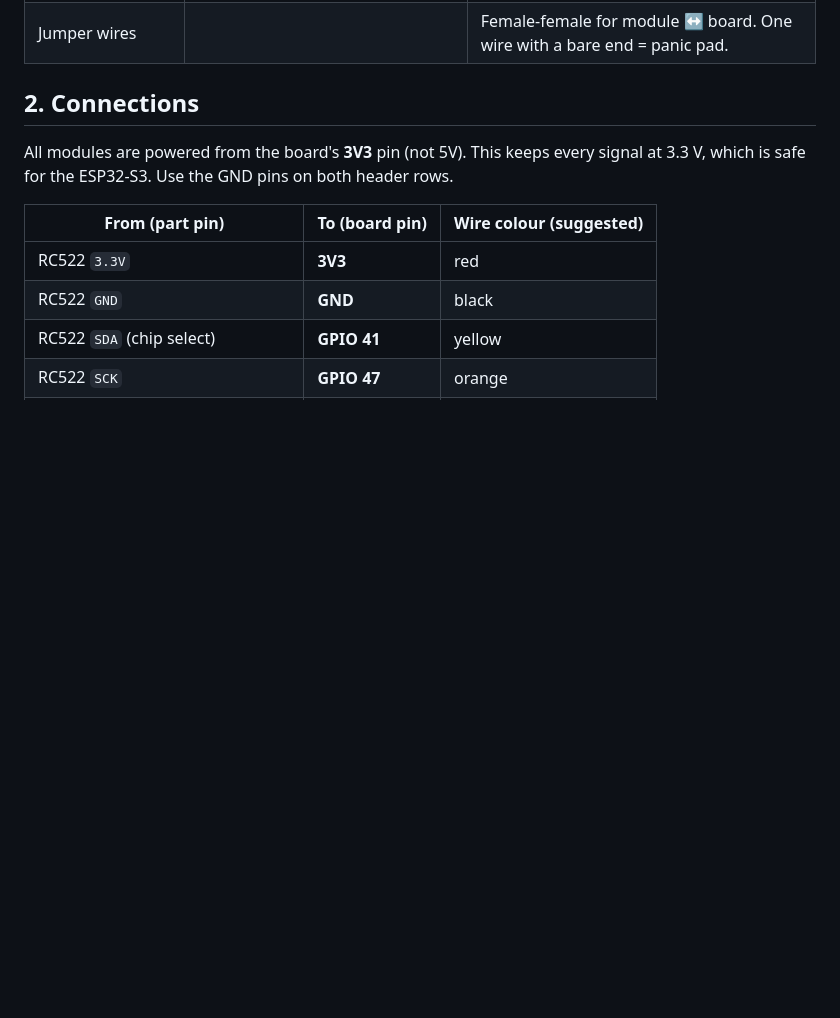
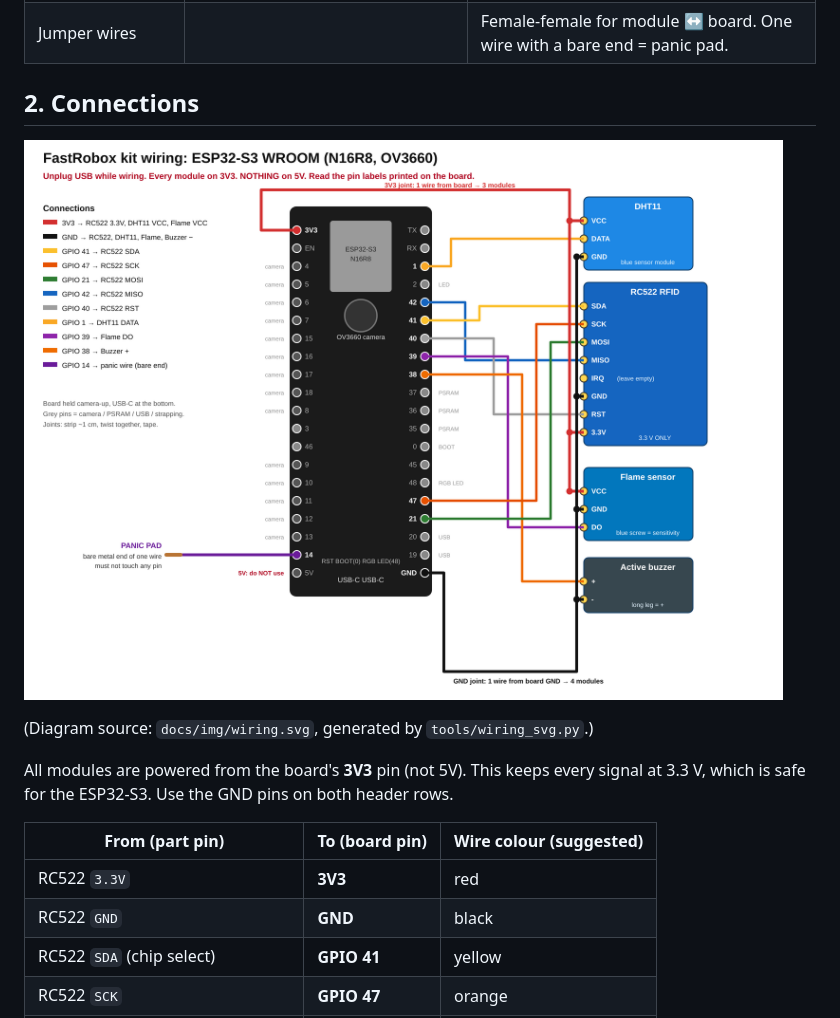
Before and after one commit to Pranto-404/Fastrobox, a Markdown page: docs/WIRING.md, the part around the change. Drawn GitHub-style; pictures changed too: docs/img/wiring.png (added); blank space fills up the shorter version.

Commit message:
docs: add kit wiring diagram
Co-Authored-By: Claude Opus 5.5 <noreply@anthropic.com>
Claude-Session: https://claude.ai/code/session_01QFZ99gGejDq6aiBMag9dFX

```diff
--- a/docs/WIRING.md
+++ b/docs/WIRING.md
@@ -14,6 +14,10 @@ Checked against the real kit photo. The board is an **"ESP32-S3 WROOM"** with mo
 | Jumper wires | | Female-female for module ↔ board. One wire with a bare end = panic pad. |
 
 ## 2. Connections
+
+![Wiring diagram](img/wiring.png)
+
+(Diagram source: `docs/img/wiring.svg`, generated by `tools/wiring_svg.py`.)
 
 All modules are powered from the board's **3V3** pin (not 5V). This keeps every signal at 3.3 V, which is safe for the ESP32-S3. Use the GND pins on both header rows.
 
```
Also changed, not shown: 2 other files.
